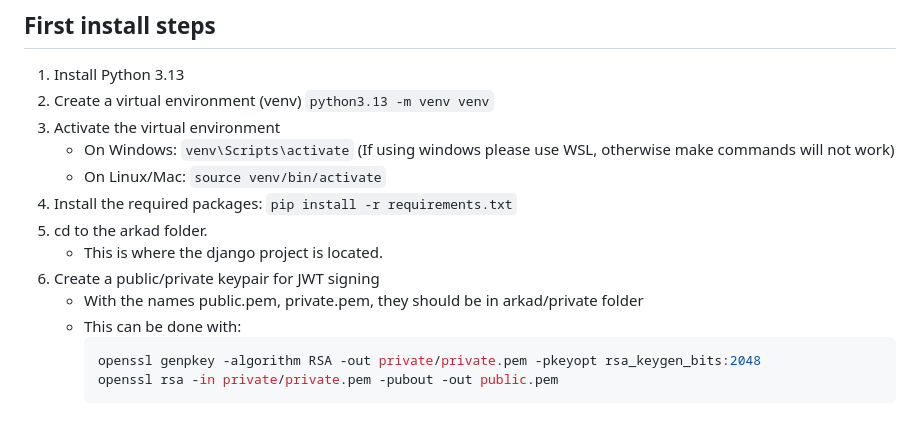
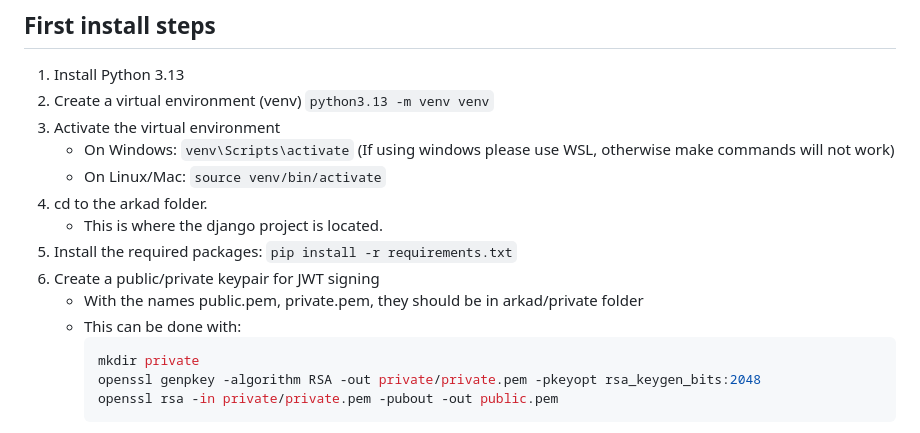
Before and after one commit to careerfairsystems/arkad-backend-django, a Markdown page: README.md, the part around the change. Drawn GitHub-style.

Commit message:
Modified the README.md getting started to work

````diff
--- a/README.md
+++ b/README.md
@@ -10,13 +10,14 @@ You must use Python 3.13 to run this project as we are using some very new typin
 3. Activate the virtual environment
    - On Windows: `venv\Scripts\activate` (If using windows please use WSL, otherwise make commands will not work)
    - On Linux/Mac: `source venv/bin/activate`
-4. Install the required packages: `pip install -r requirements.txt`
-5. cd to the arkad folder.
+4. cd to the arkad folder.
    - This is where the django project is located.
+5. Install the required packages: `pip install -r requirements.txt`
 6. Create a public/private keypair for JWT signing
    - With the names public.pem, private.pem, they should be in arkad/private folder
    - This can be done with:
      ```shell
+     mkdir private
      openssl genpkey -algorithm RSA -out private/private.pem -pkeyopt rsa_keygen_bits:2048
      openssl rsa -in private/private.pem -pubout -out public.pem
      ```
````
